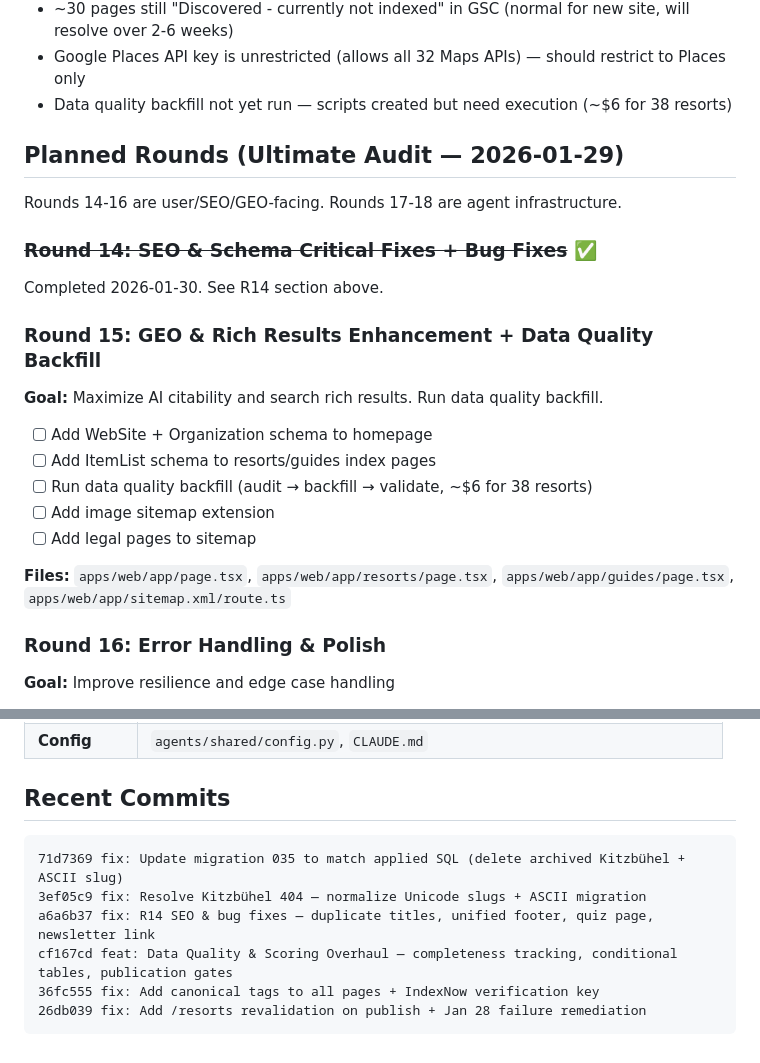
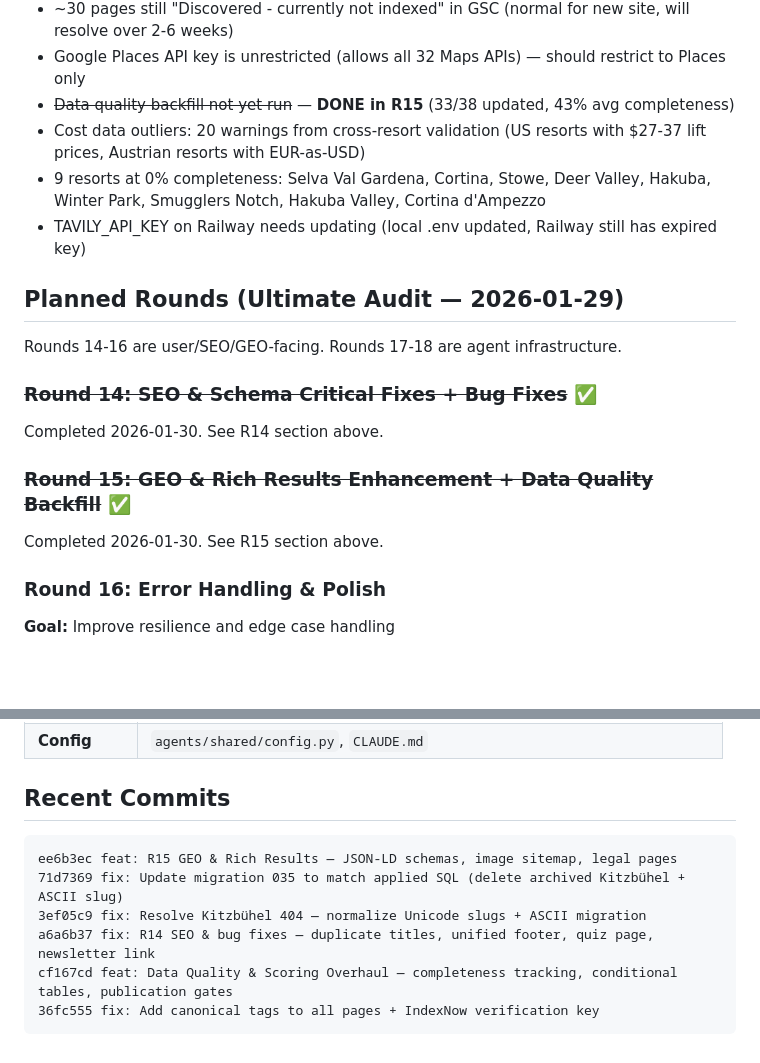
Before and after one commit to tomdmeredith/snowthere, a Markdown page: .compound-beads/context.md, 2 parts joined by grey strips. Drawn GitHub-style; blank space fills up the shorter version.

````diff
--- a/.compound-beads/context.md
+++ b/.compound-beads/context.md
@@ -363,7 +407,10 @@
 - Affiliate programs: migration 032 created but manual network signups pending
 - ~30 pages still "Discovered - currently not indexed" in GSC (normal for new site, will resolve over 2-6 weeks)
 - Google Places API key is unrestricted (allows all 32 Maps APIs) — should restrict to Places only
-- Data quality backfill not yet run — scripts created but need execution (~$6 for 38 resorts)
+- ~~Data quality backfill not yet run~~ — **DONE in R15** (33/38 updated, 43% avg completeness)
+- Cost data outliers: 20 warnings from cross-resort validation (US resorts with $27-37 lift prices, Austrian resorts with EUR-as-USD)
+- 9 resorts at 0% completeness: Selva Val Gardena, Cortina, Stowe, Deer Valley, Hakuba, Winter Park, Smugglers Notch, Hakuba Valley, Cortina d'Ampezzo
+- TAVILY_API_KEY on Railway needs updating (local .env updated, Railway still has expired key)
 
 ## Planned Rounds (Ultimate Audit — 2026-01-29)
 
@@ -373,17 +420,9 @@ Rounds 14-16 are user/SEO/GEO-facing. Rounds 17-18 are agent infrastructure.
 
 Completed 2026-01-30. See R14 section above.
 
-### Round 15: GEO & Rich Results Enhancement + Data Quality Backfill
+### ~~Round 15: GEO & Rich Results Enhancement + Data Quality Backfill~~ ✅
 
-**Goal:** Maximize AI citability and search rich results. Run data quality backfill.
-
-- [ ] Add WebSite + Organization schema to homepage
-- [ ] Add ItemList schema to resorts/guides index pages
-- [ ] Run data quality backfill (audit → backfill → validate, ~$6 for 38 resorts)
-- [ ] Add image sitemap extension
-- [ ] Add legal pages to sitemap
-
-**Files:** `apps/web/app/page.tsx`, `apps/web/app/resorts/page.tsx`, `apps/web/app/guides/page.tsx`, `apps/web/app/sitemap.xml/route.ts`
+Completed 2026-01-30. See R15 section above.
 
 ### Round 16: Error Handling & Polish
 
@@ -447,10 +486,10 @@ Completed 2026-01-30. See R14 section above.
 ## Recent Commits
 
 ```
+ee6b3ec feat: R15 GEO & Rich Results — JSON-LD schemas, image sitemap, legal pages
 71d7369 fix: Update migration 035 to match applied SQL (delete archived Kitzbühel + ASCII slug)
 3ef05c9 fix: Resolve Kitzbühel 404 — normalize Unicode slugs + ASCII migration
 a6a6b37 fix: R14 SEO & bug fixes — duplicate titles, unified footer, quiz page, newsletter link
 cf167cd feat: Data Quality & Scoring Overhaul — completeness tracking, conditional tables, publication gates
 36fc555 fix: Add canonical tags to all pages + IndexNow verification key
-26db039 fix: Add /resorts revalidation on publish + Jan 28 failure remediation
 ```
````
Also changed, not shown: other parts of .compound-beads/context.md (+49 -5 lines), .compound-beads/QUICKSTART.md (+14 -3 lines).
